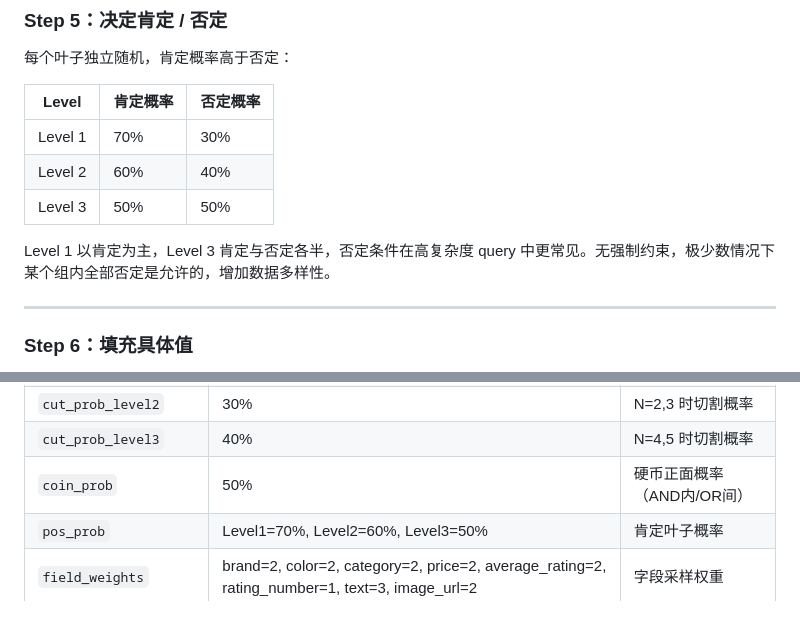
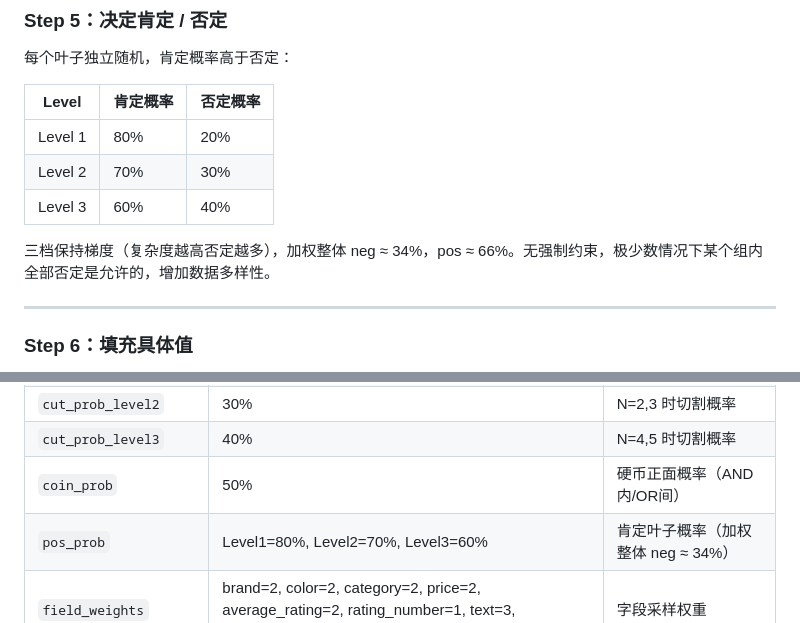
Before and after one commit to youchengsong/proretrieval, a Markdown page: docs/LocalSearch-R1_Query构造.md, 2 parts joined by grey strips. Drawn GitHub-style.

Commit message:
Update pos/neg probability to 8/2, 7/3, 6/4 per level
Weighted neg rate: ~34% (down from 44% with old 7/3,6/4,5/5 settings)
Maintains gradient: higher complexity → more negatives

Co-Authored-By: Claude Sonnet 4.6 <noreply@anthropic.com>

```diff
--- a/docs/LocalSearch-R1_Query构造.md
+++ b/docs/LocalSearch-R1_Query构造.md
@@ -109,11 +109,11 @@ N-1 个间隙，每个独立地以概率 p 成为切割点，分成 K 组。
 
 | Level | 肯定概率 | 否定概率 |
 |-------|---------|---------|
-| Level 1 | 70% | 30% |
-| Level 2 | 60% | 40% |
-| Level 3 | 50% | 50% |
+| Level 1 | 80% | 20% |
+| Level 2 | 70% | 30% |
+| Level 3 | 60% | 40% |
 
-Level 1 以肯定为主，Level 3 肯定与否定各半，否定条件在高复杂度 query 中更常见。无强制约束，极少数情况下某个组内全部否定是允许的，增加数据多样性。
+三档保持梯度（复杂度越高否定越多），加权整体 neg ≈ 34%，pos ≈ 66%。无强制约束，极少数情况下某个组内全部否定是允许的，增加数据多样性。
 
 ---
 
@@ -553,7 +553,7 @@ GT 文档 + 结构化重叠 negatives + 文本近邻 negatives + 图像近邻 ne
 | `cut_prob_level2` | 30% | N=2,3 时切割概率 |
 | `cut_prob_level3` | 40% | N=4,5 时切割概率 |
 | `coin_prob` | 50% | 硬币正面概率（AND内/OR间）|
-| `pos_prob` | Level1=70%, Level2=60%, Level3=50% | 肯定叶子概率 |
+| `pos_prob` | Level1=80%, Level2=70%, Level3=60% | 肯定叶子概率（加权整体 neg ≈ 34%）|
 | `field_weights` | brand=2, color=2, category=2, price=2, average_rating=2, rating_number=1, text=3, image_url=2 | 字段采样权重 |
 | `inter_or_repeat` | True | 组间 OR 时字段可重复 |
 | `inter_and_repeat` | False | 组间 AND 时字段不可重复 |
```
